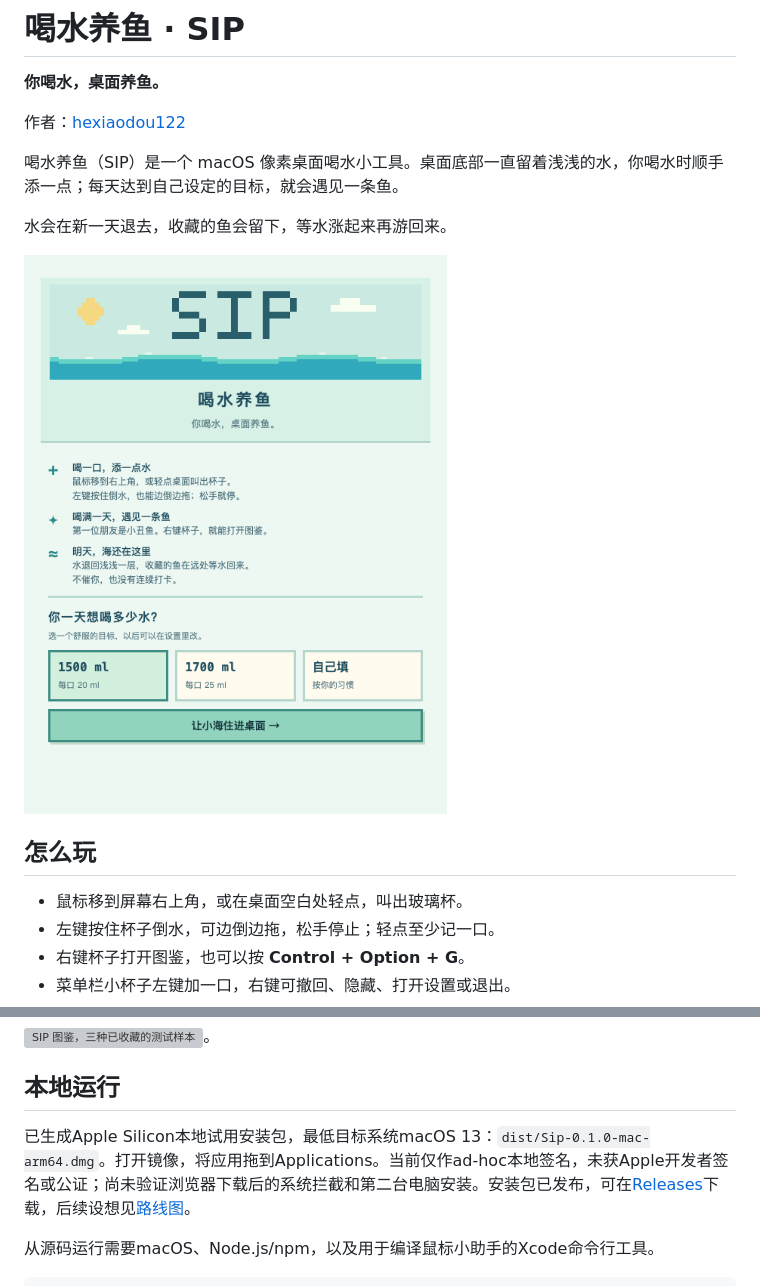
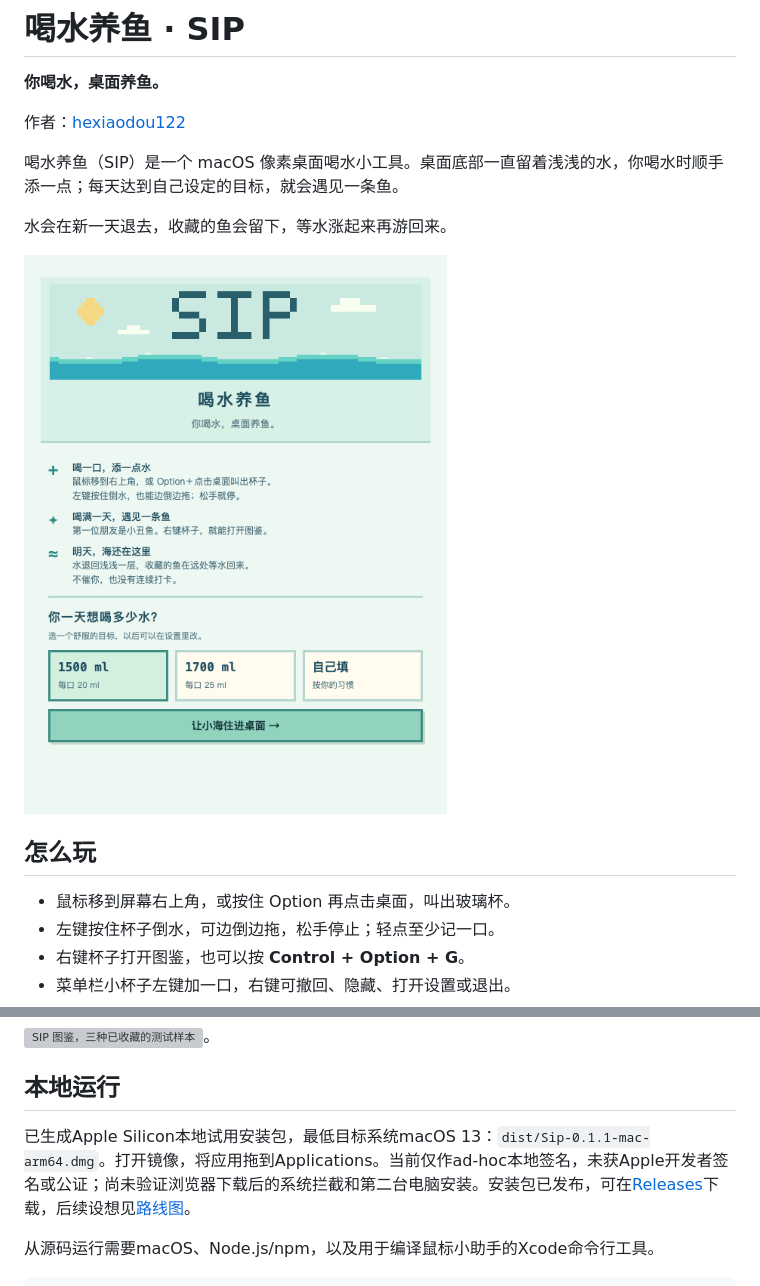
Before and after one commit to hexiaodou122/SIP, a Markdown page: README.md, 2 parts joined by grey strips. Rendered like a GitHub page; pictures changed too: docs/images/welcome.png; grey boxes are pictures that could not be loaded.

Commit message:
Fix desktop folder clicks by requiring Option to summon cup

```diff
--- a/README.md
+++ b/README.md
@@ -12,7 +12,7 @@
 
 ## 怎么玩
 
-- 鼠标移到屏幕右上角，或在桌面空白处轻点，叫出玻璃杯。
+- 鼠标移到屏幕右上角，或按住 Option 再点击桌面，叫出玻璃杯。
 - 左键按住杯子倒水，可边倒边拖，松手停止；轻点至少记一口。
 - 右键杯子打开图鉴，也可以按 **Control + Option + G**。
 - 菜单栏小杯子左键加一口，右键可撤回、隐藏、打开设置或退出。
@@ -40,7 +40,7 @@
 
 ## 本地运行
 
-已生成Apple Silicon本地试用安装包，最低目标系统macOS 13：`dist/Sip-0.1.0-mac-arm64.dmg`。打开镜像，将应用拖到Applications。当前仅作ad-hoc本地签名，未获Apple开发者签名或公证；尚未验证浏览器下载后的系统拦截和第二台电脑安装。安装包已发布，可在[Releases](https://github.com/hexiaodou122/sip/releases/tag/v0.1.0)下载，后续设想见[路线图](ROADMAP.md)。
+已生成Apple Silicon本地试用安装包，最低目标系统macOS 13：`dist/Sip-0.1.1-mac-arm64.dmg`。打开镜像，将应用拖到Applications。当前仅作ad-hoc本地签名，未获Apple开发者签名或公证；尚未验证浏览器下载后的系统拦截和第二台电脑安装。安装包已发布，可在[Releases](https://github.com/hexiaodou122/sip/releases/tag/v0.1.1)下载，后续设想见[路线图](ROADMAP.md)。
 
 从源码运行需要macOS、Node.js/npm，以及用于编译鼠标小助手的Xcode命令行工具。
 
```
Also changed, not shown: 6 other files.
